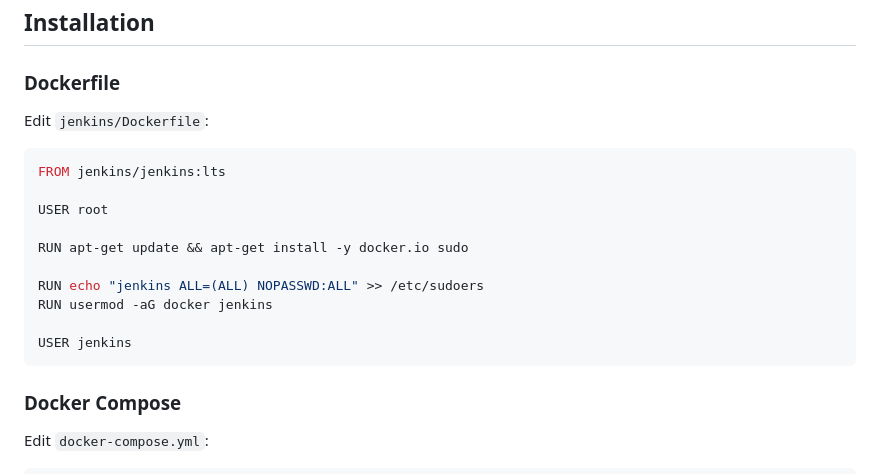
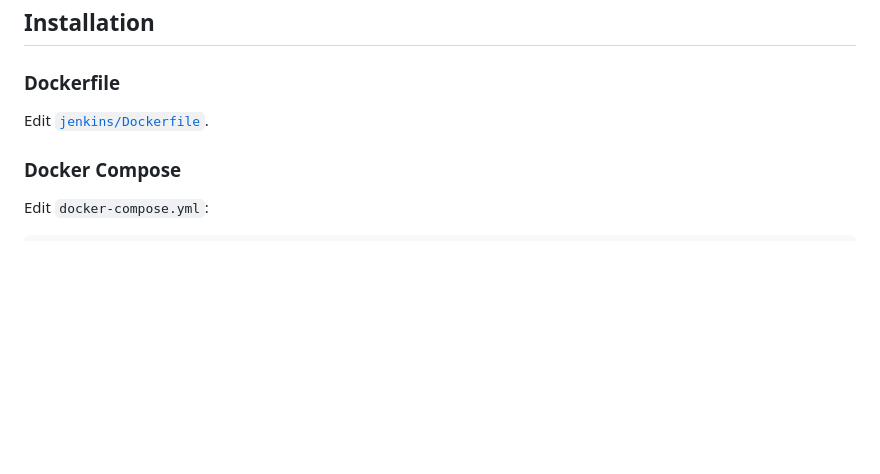
Before and after one commit to portal2312/ci-and-cd-demo, a Markdown page: docs/jenkins.md, the part around the change. Rendered like a GitHub page; blank space fills up the shorter version.

````diff
--- a/docs/jenkins.md
+++ b/docs/jenkins.md
@@ -4,20 +4,7 @@
 
 ### Dockerfile
 
-Edit `jenkins/Dockerfile`:
-
-```Dockerfile
-FROM jenkins/jenkins:lts
-
-USER root
-
-RUN apt-get update && apt-get install -y docker.io sudo
-
-RUN echo "jenkins ALL=(ALL) NOPASSWD:ALL" >> /etc/sudoers
-RUN usermod -aG docker jenkins
-
-USER jenkins
-```
+Edit [`jenkins/Dockerfile`](../jenkins/Dockerfile).
 
 ### Docker Compose
 
````
